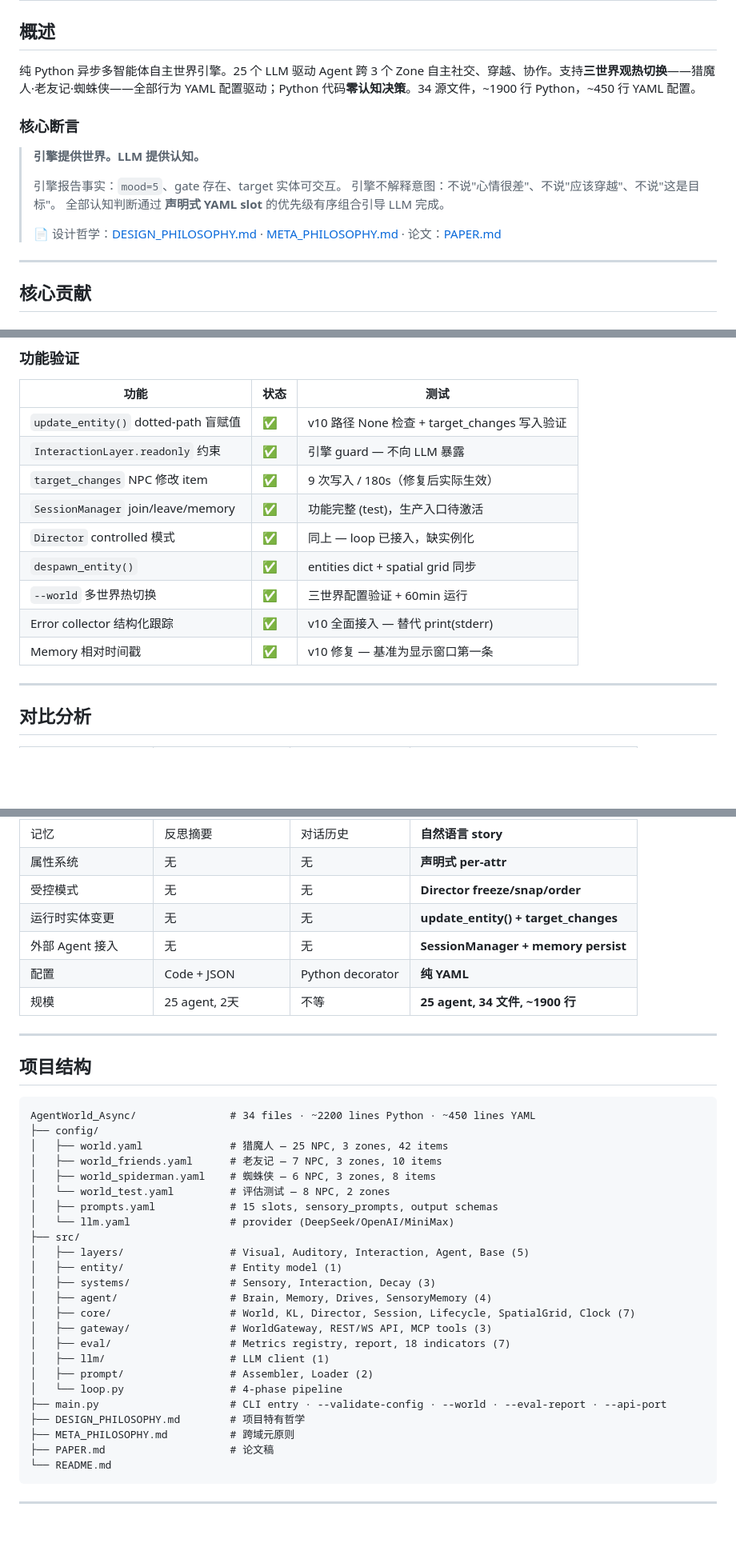
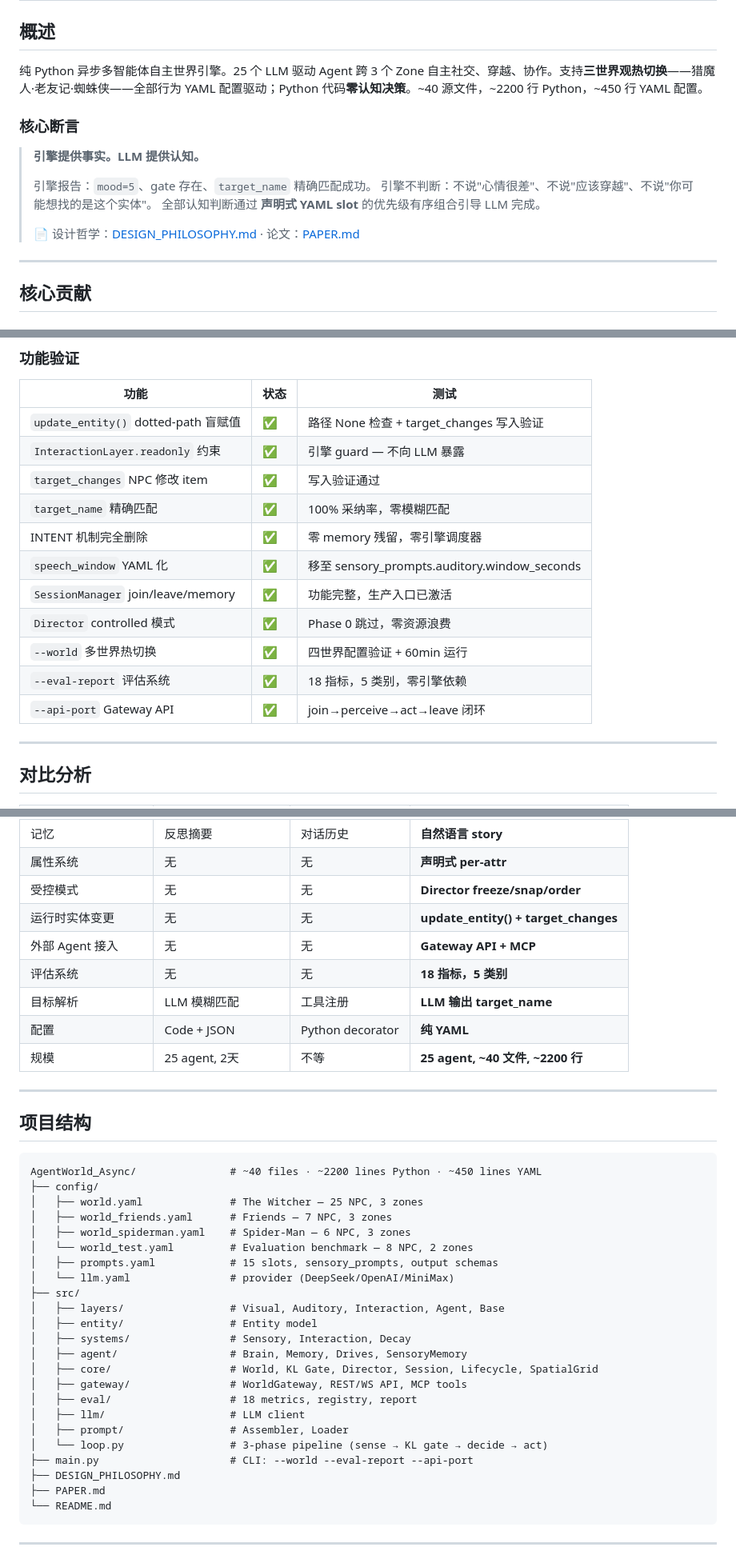
Before and after one commit to flaverse/AgentWorld_Async_UI, a Markdown page: README.md, 3 parts joined by grey strips. Shown at 80% size. Drawn GitHub-style; blank space fills up the shorter version.

````diff
--- a/README.md
+++ b/README.md
@@ -24,17 +24,17 @@
 
 ## 概述
 
-纯 Python 异步多智能体自主世界引擎。25 个 LLM 驱动 Agent 跨 3 个 Zone 自主社交、穿越、协作。支持**三世界观热切换**——猎魔人·老友记·蜘蛛侠——全部行为 YAML 配置驱动；Python 代码**零认知决策**。34 源文件，~1900 行 Python，~450 行 YAML 配置。
+纯 Python 异步多智能体自主世界引擎。25 个 LLM 驱动 Agent 跨 3 个 Zone 自主社交、穿越、协作。支持**三世界观热切换**——猎魔人·老友记·蜘蛛侠——全部行为 YAML 配置驱动；Python 代码**零认知决策**。~40 源文件，~2200 行 Python，~450 行 YAML 配置。
 
 ### 核心断言
 
-> **引擎提供世界。LLM 提供认知。**
+> **引擎提供事实。LLM 提供认知。**
 >
-> 引擎报告事实：`mood=5`、gate 存在、target 实体可交互。
-> 引擎不解释意图：不说"心情很差"、不说"应该穿越"、不说"这是目标"。
+> 引擎报告：`mood=5`、gate 存在、`target_name` 精确匹配成功。
+> 引擎不判断：不说"心情很差"、不说"应该穿越"、不说"你可能想找的是这个实体"。
 > 全部认知判断通过 **声明式 YAML slot** 的优先级有序组合引导 LLM 完成。
 >
-> 📄 设计哲学：[DESIGN_PHILOSOPHY.md](DESIGN_PHILOSOPHY.md) · [META_PHILOSOPHY.md](META_PHILOSOPHY.md) · 论文：[PAPER.md](PAPER.md)
+> 📄 设计哲学：[DESIGN_PHILOSOPHY.md](DESIGN_PHILOSOPHY.md) · 论文：[PAPER.md](PAPER.md)
 
 ---
 
@@ -129,15 +135,17 @@ freeze/snap/order/unfreeze/release。Agent 可在自主模式（KL→LLM）和
 
 | 功能 | 状态 | 测试 |
 |------|------|------|
-| `update_entity()` dotted-path 盲赋值 | ✅ | v10 路径 None 检查 + target_changes 写入验证 |
+| `update_entity()` dotted-path 盲赋值 | ✅ | 路径 None 检查 + target_changes 写入验证 |
 | `InteractionLayer.readonly` 约束 | ✅ | 引擎 guard — 不向 LLM 暴露 |
-| `target_changes` NPC 修改 item | ✅ | 9 次写入 / 180s（修复后实际生效） |
-| `SessionManager` join/leave/memory | ✅ | 功能完整 (test)，生产入口待激活 |
-| `Director` controlled 模式 | ✅ | 同上 — loop 已接入，缺实例化 |
-| `despawn_entity()` | ✅ | entities dict + spatial grid 同步 |
-| `--world` 多世界热切换 | ✅ | 三世界配置验证 + 60min 运行 |
-| Error collector 结构化跟踪 | ✅ | v10 全面接入 — 替代 print(stderr) |
-| Memory 相对时间戳 | ✅ | v10 修复 — 基准为显示窗口第一条 |
+| `target_changes` NPC 修改 item | ✅ | 写入验证通过 |
+| `target_name` 精确匹配 | ✅ | 100% 采纳率，零模糊匹配 |
+| INTENT 机制完全删除 | ✅ | 零 memory 残留，零引擎调度器 |
+| `speech_window` YAML 化 | ✅ | 移至 sensory_prompts.auditory.window_seconds |
+| `SessionManager` join/leave/memory | ✅ | 功能完整，生产入口已激活 |
+| `Director` controlled 模式 | ✅ | Phase 0 跳过，零资源浪费 |
+| `--world` 多世界热切换 | ✅ | 四世界配置验证 + 60min 运行 |
+| `--eval-report` 评估系统 | ✅ | 18 指标，5 类别，零引擎依赖 |
+| `--api-port` Gateway API | ✅ | join→perceive→act→leave 闭环 |
 
 ---
 
@@ -153,38 +161,39 @@ freeze/snap/order/unfreeze/release。Agent 可在自主模式（KL→LLM）和
 | 属性系统 | 无 | 无 | **声明式 per-attr** |
 | 受控模式 | 无 | 无 | **Director freeze/snap/order** |
 | 运行时实体变更 | 无 | 无 | **update_entity() + target_changes** |
-| 外部 Agent 接入 | 无 | 无 | **SessionManager + memory persist** |
+| 外部 Agent 接入 | 无 | 无 | **Gateway API + MCP** |
+| 评估系统 | 无 | 无 | **18 指标，5 类别** |
+| 目标解析 | LLM 模糊匹配 | 工具注册 | **LLM 输出 target_name** |
 | 配置 | Code + JSON | Python decorator | **纯 YAML** |
-| 规模 | 25 agent, 2天 | 不等 | **25 agent, 34 文件, ~1900 行** |
+| 规模 | 25 agent, 2天 | 不等 | **25 agent, ~40 文件, ~2200 行** |
 
 ---
 
 ## 项目结构
 
 ```
-AgentWorld_Async/               # 34 files · ~2200 lines Python · ~450 lines YAML
+AgentWorld_Async/               # ~40 files · ~2200 lines Python · ~450 lines YAML
 ├── config/
-│   ├── world.yaml              # 猎魔人 — 25 NPC, 3 zones, 42 items
-│   ├── world_friends.yaml      # 老友记 — 7 NPC, 3 zones, 10 items
-│   ├── world_spiderman.yaml    # 蜘蛛侠 — 6 NPC, 3 zones, 8 items
-│   └── world_test.yaml         # 评估测试 — 8 NPC, 2 zones
+│   ├── world.yaml              # The Witcher — 25 NPC, 3 zones
+│   ├── world_friends.yaml      # Friends — 7 NPC, 3 zones
+│   ├── world_spiderman.yaml    # Spider-Man — 6 NPC, 3 zones
+│   └── world_test.yaml         # Evaluation benchmark — 8 NPC, 2 zones
 │   ├── prompts.yaml            # 15 slots, sensory_prompts, output schemas
 │   └── llm.yaml                # provider (DeepSeek/OpenAI/MiniMax)
 ├── src/
-│   ├── layers/                 # Visual, Auditory, Interaction, Agent, Base (5)
-│   ├── entity/                 # Entity model (1)
-│   ├── systems/                # Sensory, Interaction, Decay (3)
-│   ├── agent/                  # Brain, Memory, Drives, SensoryMemory (4)
-│   ├── core/                   # World, KL, Director, Session, Lifecycle, SpatialGrid, Clock (7)
-│   ├── gateway/                # WorldGateway, REST/WS API, MCP tools (3)
-│   ├── eval/                   # Metrics registry, report, 18 indicators (7)
-│   ├── llm/                    # LLM client (1)
-│   ├── prompt/                 # Assembler, Loader (2)
-│   └── loop.py                 # 4-phase pipeline
-├── main.py                     # CLI entry · --validate-config · --world · --eval-report · --api-port
-├── DESIGN_PHILOSOPHY.md        # 项目特有哲学
-├── META_PHILOSOPHY.md          # 跨域元原则
-├── PAPER.md                    # 论文稿
+│   ├── layers/                 # Visual, Auditory, Interaction, Agent, Base
+│   ├── entity/                 # Entity model
+│   ├── systems/                # Sensory, Interaction, Decay
+│   ├── agent/                  # Brain, Memory, Drives, SensoryMemory
+│   ├── core/                   # World, KL Gate, Director, Session, Lifecycle, SpatialGrid
+│   ├── gateway/                # WorldGateway, REST/WS API, MCP tools
+│   ├── eval/                   # 18 metrics, registry, report
+│   ├── llm/                    # LLM client
+│   ├── prompt/                 # Assembler, Loader
+│   └── loop.py                 # 3-phase pipeline (sense → KL gate → decide → act)
+├── main.py                     # CLI: --world --eval-report --api-port
+├── DESIGN_PHILOSOPHY.md
+├── PAPER.md
 └── README.md
 ```
 
````
Also changed, not shown: other parts of README.md (+40 -34 lines).
